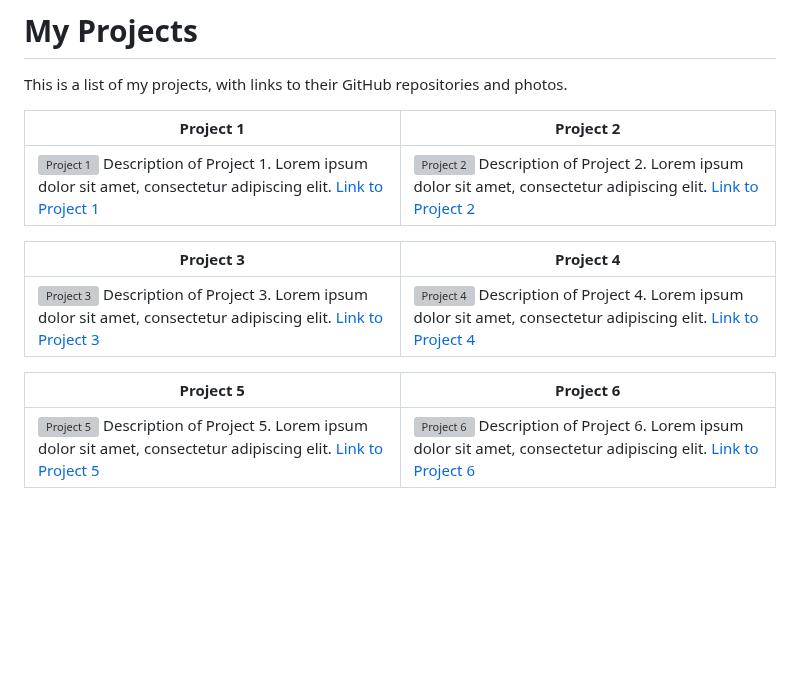
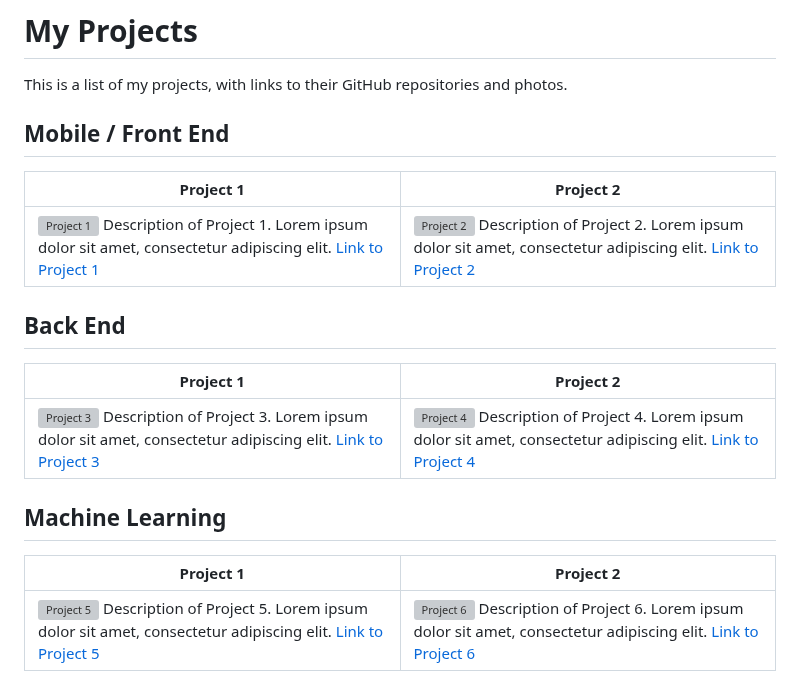
Before and after one commit to bits-io/bits-io, a Markdown page: README.md, the part around the change. Rendered like a GitHub page; blank space fills up the shorter version; grey boxes are pictures that could not be loaded.

```diff
--- a/README.md
+++ b/README.md
@@ -14,15 +14,18 @@
 
 This is a list of my projects, with links to their GitHub repositories and photos.
 
+## Mobile / Front End
 | Project 1                                | Project 2                                |
 |-----------------------------------------|-----------------------------------------|
 | [![Project 1](https://i.ibb.co/LhwdwhV/maneki.png)](https://github.com/username/project-1) Description of Project 1. Lorem ipsum dolor sit amet, consectetur adipiscing elit. [Link to Project 1](https://github.com/username/project-1) | [![Project 2](https://i.ibb.co/LhwdwhV/maneki.png)](https://github.com/username/project-2) Description of Project 2. Lorem ipsum dolor sit amet, consectetur adipiscing elit. [Link to Project 2](https://github.com/username/project-2) |
 
-| Project 3                                | Project 4                                |
+## Back End
+| Project 1                                | Project 2                                |
 |-----------------------------------------|-----------------------------------------|
 | [![Project 3](https://i.ibb.co/LhwdwhV/maneki.png)](https://github.com/username/project-3) Description of Project 3. Lorem ipsum dolor sit amet, consectetur adipiscing elit. [Link to Project 3](https://github.com/username/project-3) | [![Project 4](https://i.ibb.co/LhwdwhV/maneki.png)](https://github.com/username/project-4) Description of Project 4. Lorem ipsum dolor sit amet, consectetur adipiscing elit. [Link to Project 4](https://github.com/username/project-4) |
 
-| Project 5                                | Project 6                                |
+## Machine Learning
+| Project 1                               | Project 2                                |
 |-----------------------------------------|-----------------------------------------|
 | [![Project 5](https://i.ibb.co/LhwdwhV/maneki.png)](https://github.com/username/project-5) Description of Project 5. Lorem ipsum dolor sit amet, consectetur adipiscing elit. [Link to Project 5](https://github.com/username/project-5) | [![Project 6](https://i.ibb.co/LhwdwhV/maneki.png)](https://github.com/username/project-6) Description of Project 6. Lorem ipsum dolor sit amet, consectetur adipiscing elit. [Link to Project 6](https://github.com/username/project-6) |
 
```
